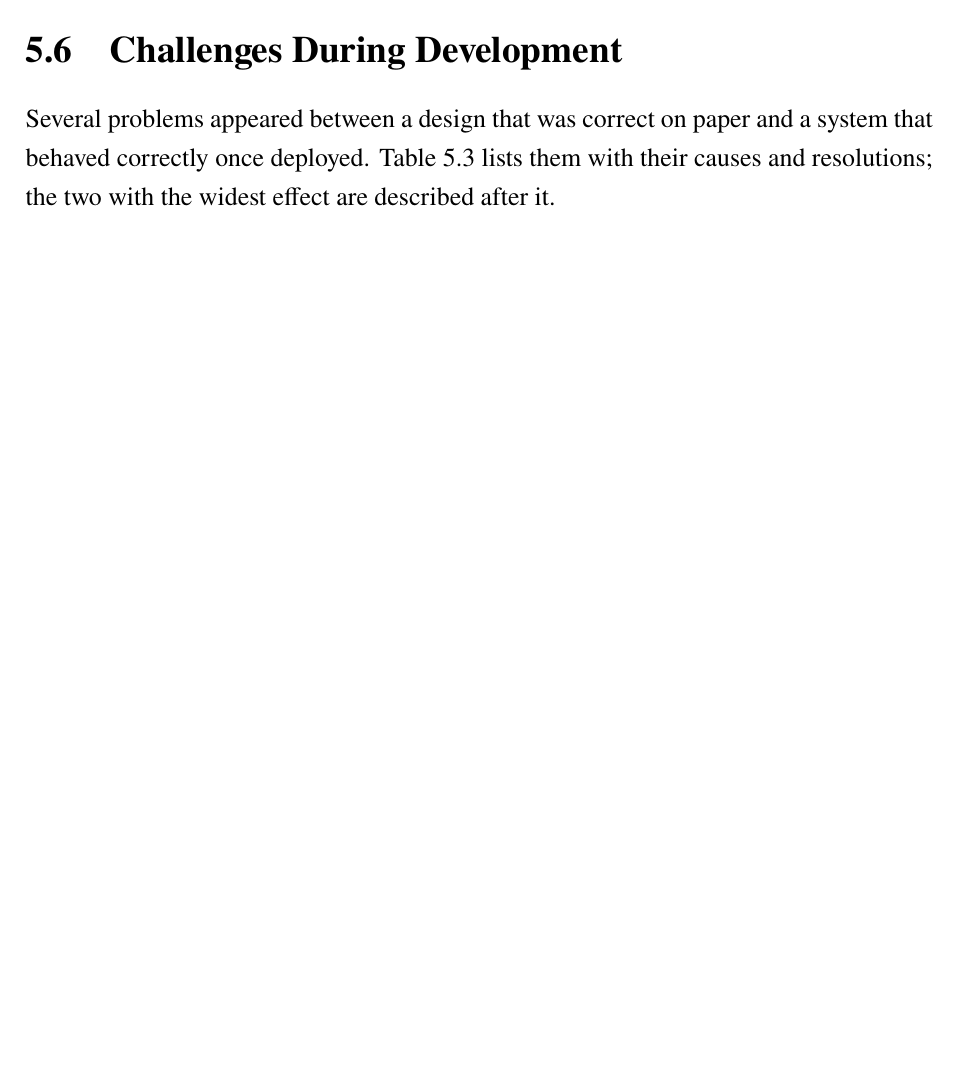
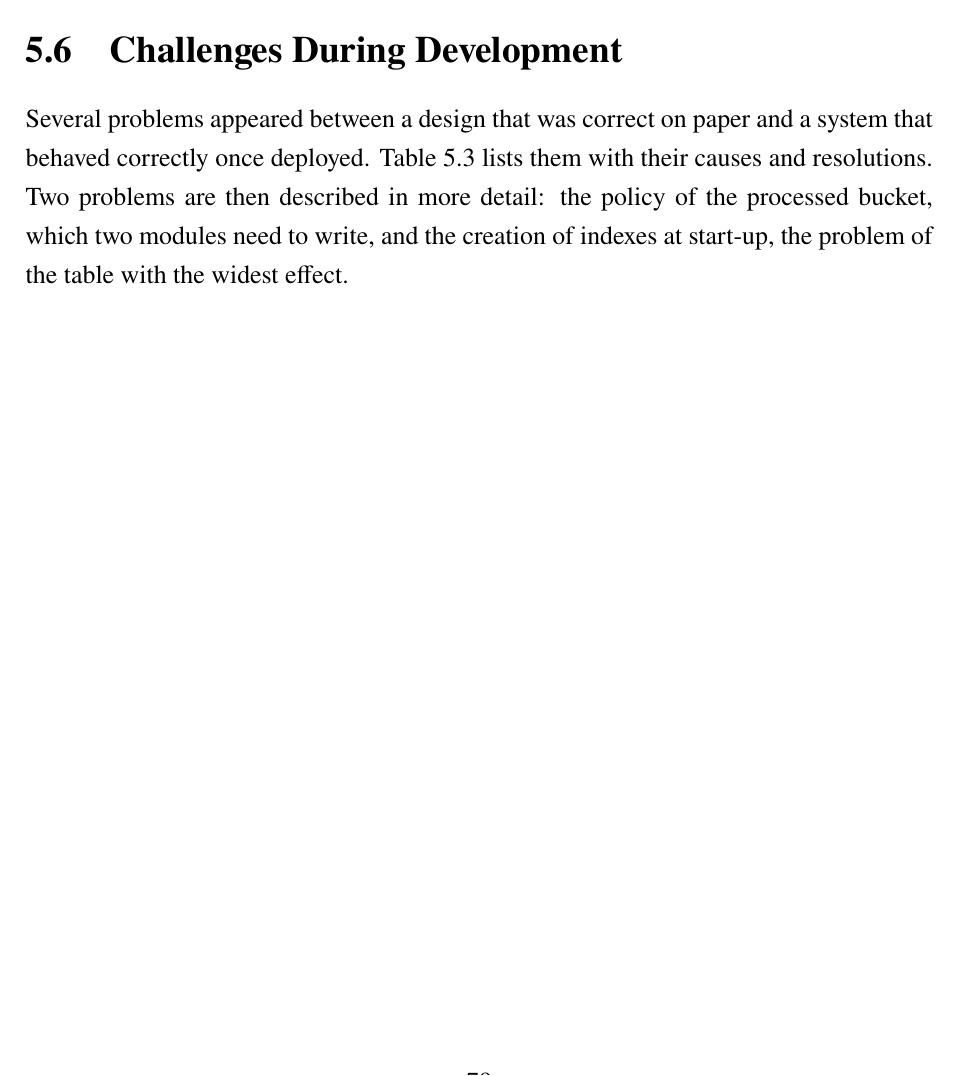
Before and after one commit to DinhQuocCuong28664/DACNTT_VideoStreaming, a LaTeX thesis (report/main.tex, which reads report/chapters/chap5.tex): part of page 97 of 148, cut so that both start at the same text, the shorter picture padded with empty space. Compiled offline with pdfLaTeX; a LaTeX package or settings file that is missing is left out.

Commit message:
docs(report): introduce the two detailed challenges as they are

```diff
--- a/report/chapters/chap5.tex
+++ b/report/chapters/chap5.tex
@@ -217,8 +217,9 @@ is applied to \name{staging} and checked there before it is applied to \name{pro
 \label{sec:challenges}
 
 Several problems appeared between a design that was correct on paper and a system that behaved
-correctly once deployed. Table~\ref{tab:challenges} lists them with their causes and resolutions; the
-two with the widest effect are described after it.
+correctly once deployed. Table~\ref{tab:challenges} lists them with their causes and resolutions. Two
+problems are then described in more detail: the policy of the processed bucket, which two modules
+need to write, and the creation of indexes at start-up, the problem of the table with the widest effect.
 
 \begin{table}[H]
 \centering
```
